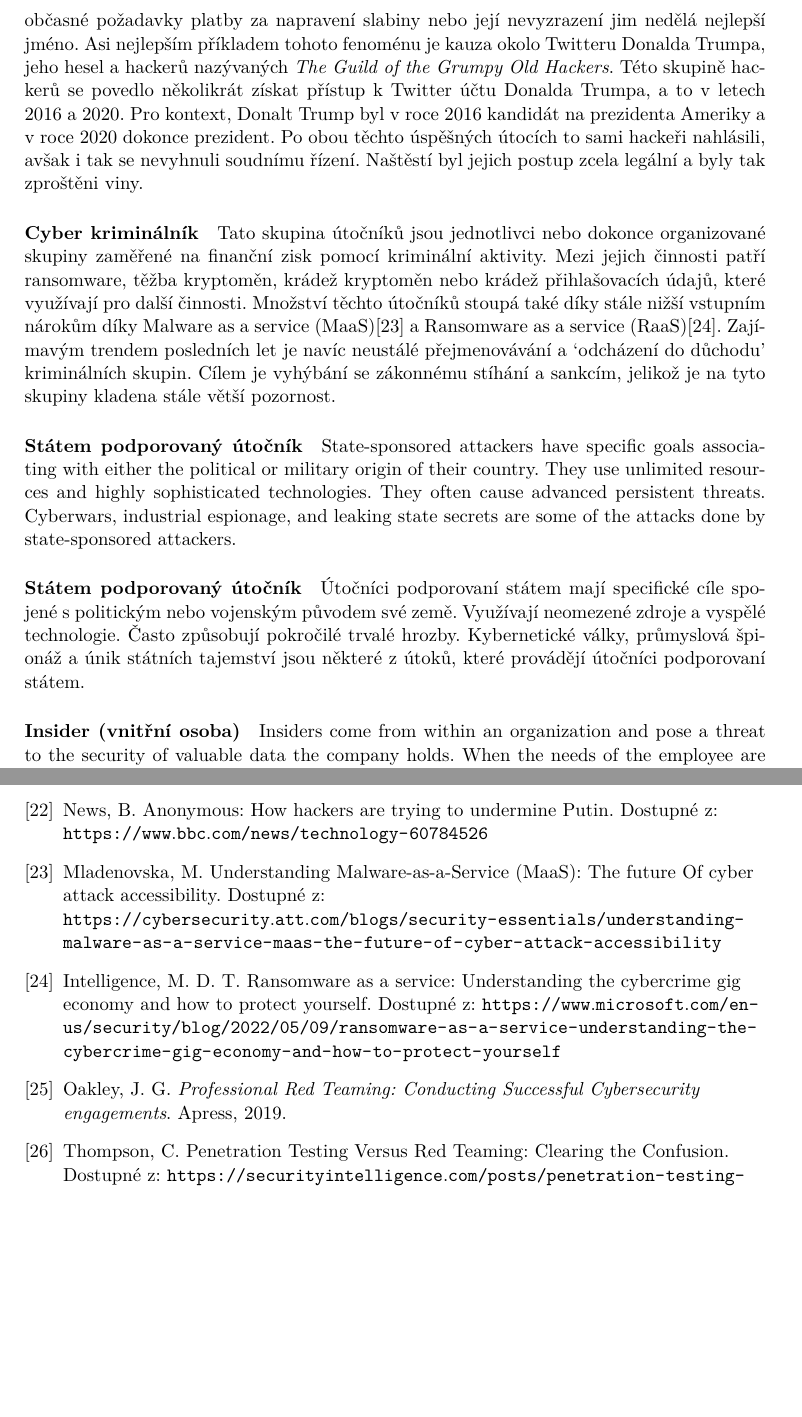
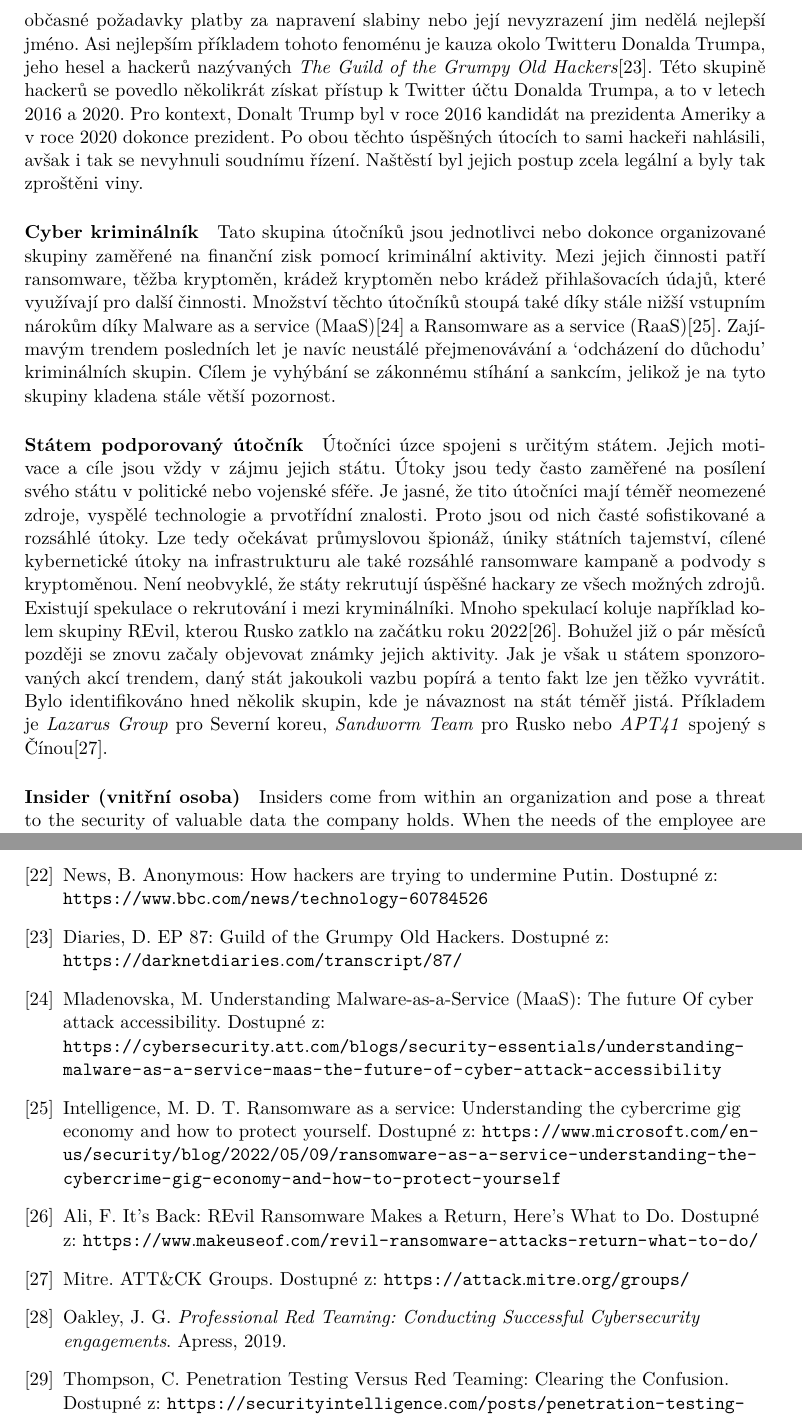
Before and after one commit to bonscji1/tex_UHK_bonsch_diplomka_red_team, a LaTeX thesis (main.tex, which reads content.tex, literature.bib): two parts of pages 21 and 35 of 40, joined at a grey line, cut so that both start at the same text, the shorter picture padded with empty space. Compiled offline with pdfLaTeX.

Commit message:
State sponsored attackers

```diff
--- a/content.tex
+++ b/content.tex
@@ -420,7 +420,7 @@ Mnohdy využívají metodologii black hat hackerů k odhalení slabin, ale míst
 Nesnaží se tak způsobovat škodu, ale odhalit slabiny zabezpečení, které by mohly být nemožné odhalit pro white hat hackera.
 To však bohužel stále znamená napadení organizace či osoby a ty nemusí reagovat kladně na pozdější oznámení útoku.
 Také občasné požadavky platby za napravení slabiny nebo její nevyzrazení jim nedělá nejlepší jméno.
-Asi nejlepším příkladem tohoto fenoménu je kauza okolo Twitteru Donalda Trumpa, jeho hesel a hackerů nazývaných \textit{The Guild of the Grumpy Old Hackers}.
+Asi nejlepším příkladem tohoto fenoménu je kauza okolo Twitteru Donalda Trumpa, jeho hesel a hackerů nazývaných \textit{The Guild of the Grumpy Old Hackers}\cite{darknet_87_grumpy}.
 Této skupině hackerů se povedlo několikrát získat přístup k Twitter účtu Donalda Trumpa, a to v letech 2016 a 2020.
 Pro kontext, Donalt Trump byl v roce 2016 kandidát na prezidenta Ameriky a v roce 2020 dokonce prezident.
 Po obou těchto úspěšných útocích to sami hackeři nahlásili, avšak i tak se nevyhnuli soudnímu řízení.
@@ -433,17 +433,20 @@ Množství těchto útočníků stoupá také díky stále nižší vstupním n
 Zajímavým trendem posledních let je navíc neustálé přejmenovávání a `odcházení do důchodu' kriminálních skupin.
 Cílem je vyhýbání se zákonnému stíhání a sankcím, jelikož je na tyto skupiny kladena stále větší pozornost.
 
-
-
-
-
 \paragraph{Státem podporovaný útočník}
-State-sponsored attackers have specific goals associating with either the political or military origin of their country. They use unlimited resources and highly sophisticated technologies. They often cause advanced persistent threats. Cyberwars, industrial espionage, and leaking state secrets are some of the attacks done by state-sponsored attackers.
-
-\paragraph{Státem podporovaný útočník}
-Útočníci podporovaní státem mají specifické cíle spojené s politickým nebo vojenským původem své země. Využívají neomezené zdroje a vyspělé technologie. Často způsobují pokročilé trvalé hrozby. Kybernetické války, průmyslová špionáž a únik státních tajemství jsou některé z útoků, které provádějí útočníci podporovaní státem.
-
-
+Útočníci úzce spojeni s určitým státem.
+Jejich motivace a cíle jsou vždy v zájmu jejich státu.
+Útoky jsou tedy často zaměřené na posílení svého státu v politické nebo vojenské sféře.
+Je jasné, že tito útočníci mají téměř neomezené zdroje, vyspělé technologie a prvotřídní znalosti.
+Proto jsou od nich časté sofistikované a rozsáhlé útoky.
+Lze tedy očekávat průmyslovou špionáž, úniky státních tajemství, cílené kybernetické útoky na infrastrukturu ale také rozsáhlé ransomware kampaně a podvody s kryptoměnou.
+Není neobvyklé, že státy rekrutují úspěšné hackary ze všech možných zdrojů.
+Existují spekulace o rekrutování i mezi kryminálníki.
+Mnoho spekulací koluje například kolem skupiny REvil, kterou Rusko zatklo na začátku roku 2022\cite{REvil_story}.
+Bohužel již o pár měsíců později se znovu začaly objevovat známky jejich aktivity.
+Jak je však u státem sponzorovaných akcí trendem, daný stát jakoukoli vazbu popírá a tento fakt lze jen těžko vyvrátit.
+Bylo identifikováno hned několik skupin, kde je návaznost na stát téměř jistá.
+Příkladem je \textit{Lazarus Group} pro Severní koreu, \textit{Sandworm Team} pro Rusko nebo \textit{APT41} spojený s Čínou\cite{Mitre_groups}.
 
 
 
--- a/literature.bib
+++ b/literature.bib
@@ -289,3 +289,6 @@
     url = {https://darknetdiaries.com/transcript/87/},
     urlvisited = {2023-3-26},
 },
+@www{REvil_story,
+    author = {Fawad Ali},
+    title = {It's Back: REvil Ransomware Makes a Return, Here's What to Do},
@@ -291,0 +300,5 @@
+    author = {Mitre},
+    title = {ATT\&CK Groups},
+    url = {https://attack.mitre.org/groups/},
+    urlvisited = {2023-3-28},
+},
```
Also changed, not shown: literature.bib (5 more changed lines).
